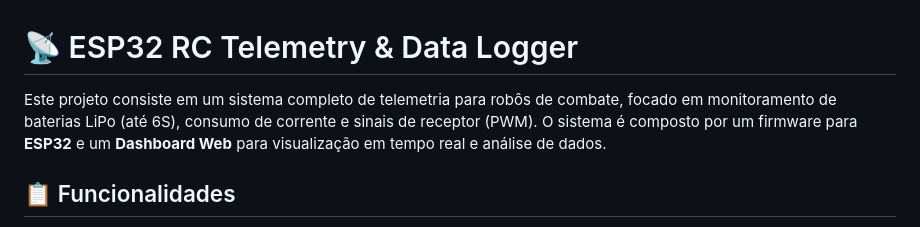
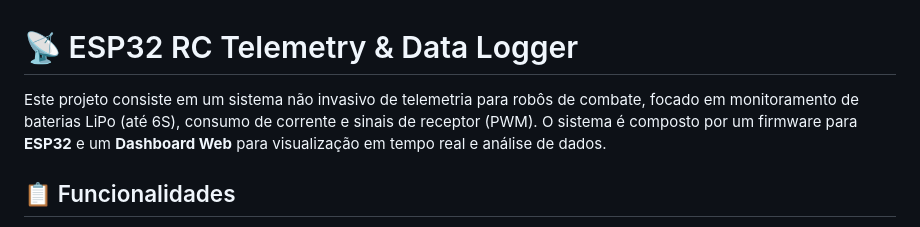
Before and after one commit to mariaDallOrto/nimbus-telemetry, a Markdown page: README.md, the part around the change. Drawn GitHub-style.

Commit message:
Update project description for clarity

```diff
--- a/README.md
+++ b/README.md
@@ -1,6 +1,6 @@
 # 📡 ESP32 RC Telemetry & Data Logger
 
-Este projeto consiste em um sistema completo de telemetria para robôs de combate, focado em monitoramento de baterias LiPo (até 6S), consumo de corrente e sinais de receptor (PWM). O sistema é composto por um firmware para **ESP32** e um **Dashboard Web** para visualização em tempo real e análise de dados.
+Este projeto consiste em um sistema não invasivo de telemetria para robôs de combate, focado em monitoramento de baterias LiPo (até 6S), consumo de corrente e sinais de receptor (PWM). O sistema é composto por um firmware para **ESP32** e um **Dashboard Web** para visualização em tempo real e análise de dados.
 
 ## 📋 Funcionalidades
 
```
